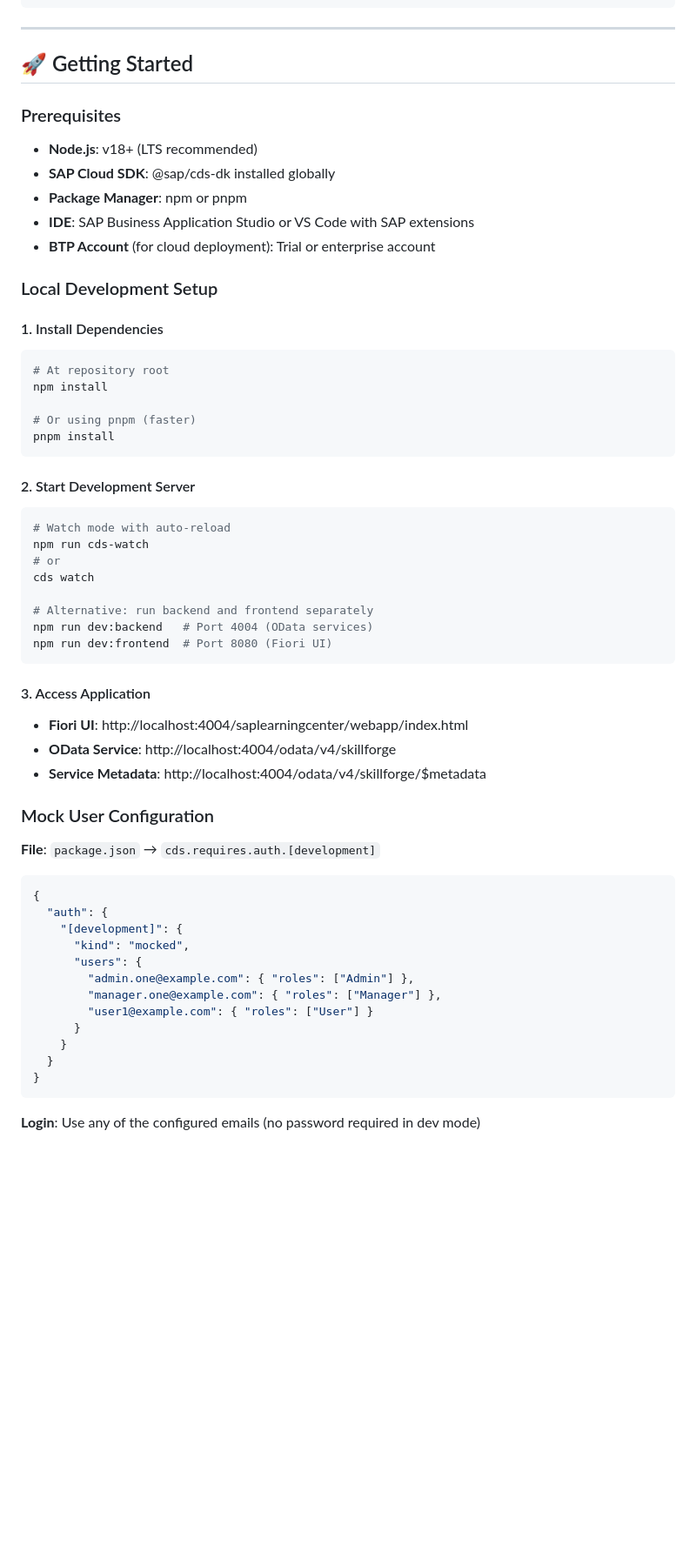
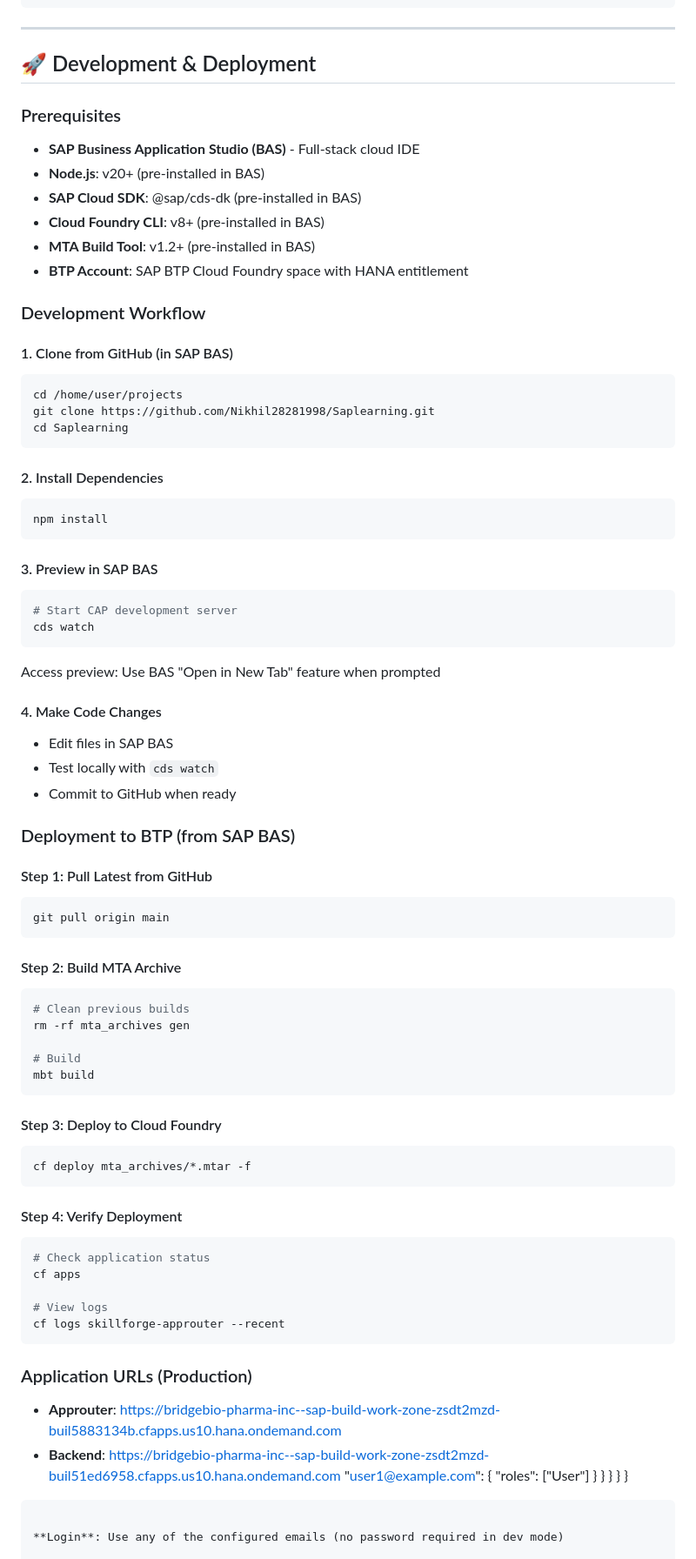
Before and after one commit to Nikhil28281998/Saplearning, a Markdown page: README.md, the part around the change. Shown at 87% size. Rendered like a GitHub page; blank space fills up the shorter version.

````diff
--- a/README.md
+++ b/README.md
@@ -150,54 +150,75 @@ if (userRole === 'User') {
 
 ---
 
-## 🚀 Getting Started
+## 🚀 Development & Deployment
 
 ### Prerequisites
-- **Node.js**: v18+ (LTS recommended)
-- **SAP Cloud SDK**: @sap/cds-dk installed globally
-- **Package Manager**: npm or pnpm
-- **IDE**: SAP Business Application Studio or VS Code with SAP extensions
-- **BTP Account** (for cloud deployment): Trial or enterprise account
+- **SAP Business Application Studio (BAS)** - Full-stack cloud IDE
+- **Node.js**: v20+ (pre-installed in BAS)
+- **SAP Cloud SDK**: @sap/cds-dk (pre-installed in BAS)
+- **Cloud Foundry CLI**: v8+ (pre-installed in BAS)
+- **MTA Build Tool**: v1.2+ (pre-installed in BAS)
+- **BTP Account**: SAP BTP Cloud Foundry space with HANA entitlement
 
-### Local Development Setup
+### Development Workflow
 
-#### 1. Install Dependencies
+#### 1. Clone from GitHub (in SAP BAS)
 ```bash
-# At repository root
-npm install
-
-# Or using pnpm (faster)
-pnpm install
+cd /home/user/projects
+git clone https://github.com/Nikhil28281998/Saplearning.git
+cd Saplearning
 ```
 
-#### 2. Start Development Server
+#### 2. Install Dependencies
 ```bash
-# Watch mode with auto-reload
-npm run cds-watch
-# or
-cds watch
-
-# Alternative: run backend and frontend separately
-npm run dev:backend   # Port 4004 (OData services)
-npm run dev:frontend  # Port 8080 (Fiori UI)
+npm install
 ```
 
-#### 3. Access Application
-- **Fiori UI**: http://localhost:4004/saplearningcenter/webapp/index.html
-- **OData Service**: http://localhost:4004/odata/v4/skillforge
-- **Service Metadata**: http://localhost:4004/odata/v4/skillforge/$metadata
+#### 3. Preview in SAP BAS
+```bash
+# Start CAP development server
+cds watch
+```
+Access preview: Use BAS "Open in New Tab" feature when prompted
 
-### Mock User Configuration
-**File**: `package.json` → `cds.requires.auth.[development]`
+#### 4. Make Code Changes
+- Edit files in SAP BAS
+- Test locally with `cds watch`
+- Commit to GitHub when ready
 
-```json
-{
-  "auth": {
-    "[development]": {
-      "kind": "mocked",
-      "users": {
-        "admin.one@example.com": { "roles": ["Admin"] },
-        "manager.one@example.com": { "roles": ["Manager"] },
+### Deployment to BTP (from SAP BAS)
+
+#### Step 1: Pull Latest from GitHub
+```bash
+git pull origin main
+```
+
+#### Step 2: Build MTA Archive
+```bash
+# Clean previous builds
+rm -rf mta_archives gen
+
+# Build
+mbt build
+```
+
+#### Step 3: Deploy to Cloud Foundry
+```bash
+cf deploy mta_archives/*.mtar -f
+```
+
+#### Step 4: Verify Deployment
+```bash
+# Check application status
+cf apps
+
+# View logs
+cf logs skillforge-approuter --recent
+```
+
+### Application URLs (Production)
+- **Approuter**: https://bridgebio-pharma-inc--sap-build-work-zone-zsdt2mzd-buil5883134b.cfapps.us10.hana.ondemand.com
+- **Backend**: https://bridgebio-pharma-inc--sap-build-work-zone-zsdt2mzd-buil51ed6958.cfapps.us10.hana.ondemand.com
         "user1@example.com": { "roles": ["User"] }
       }
     }
````
Also changed, not shown: DEPLOYMENT_GUIDE.md (+68 -92 lines).
